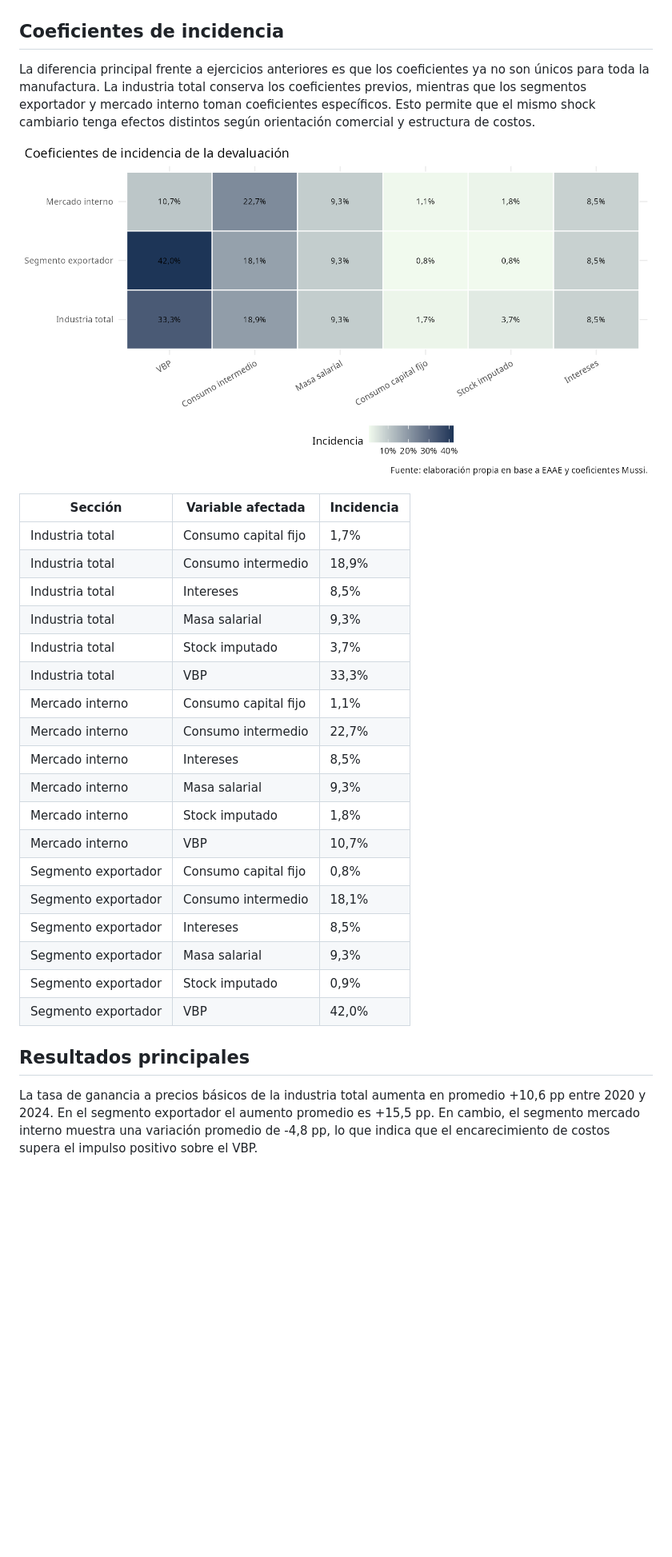
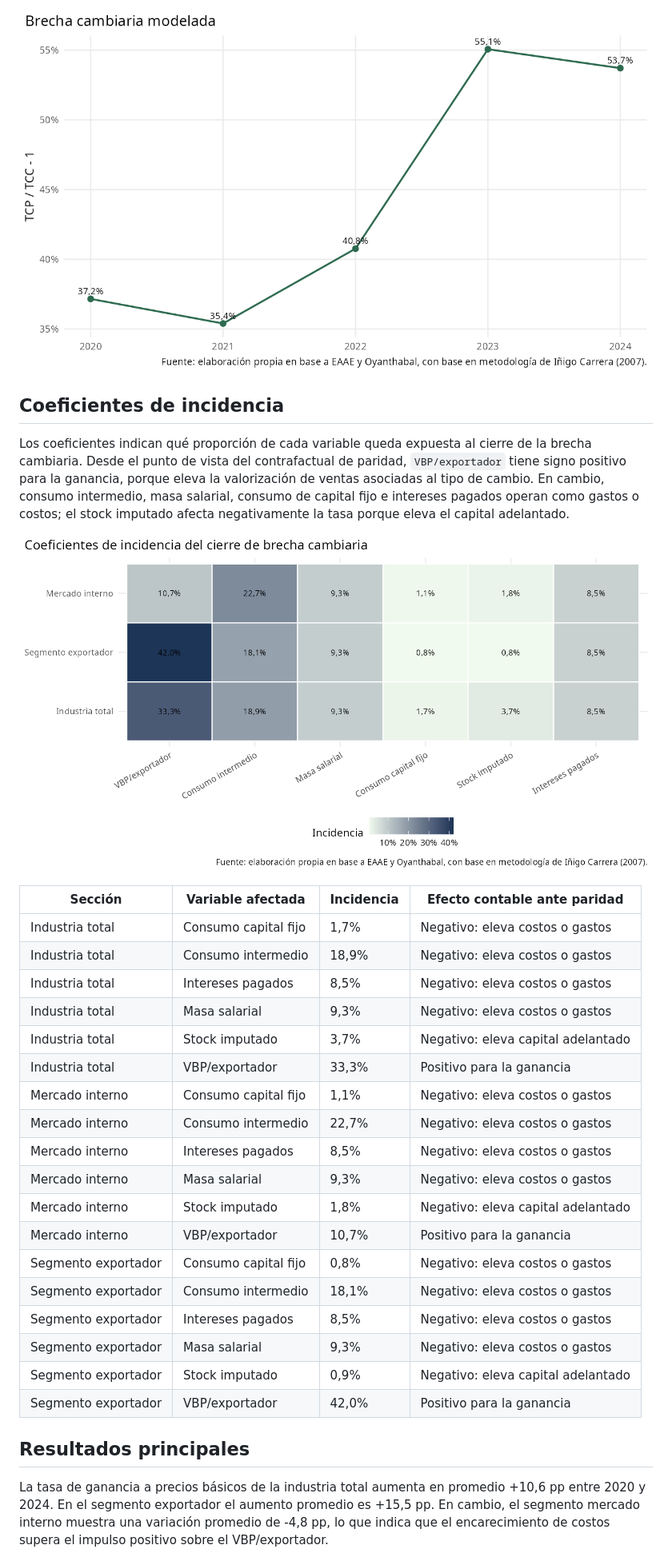
Before and after one commit to feliperuizbruzzone/economia-uruguay, a Markdown page: docs/minutes/20260826_resultados_devaluacion_industria_segmentos.md, the part around one of its changes. Shown at 80% size. Drawn GitHub-style; pictures changed too: output/figures/devaluacion_industria_segmentos_20260826/01_factor_devaluacion_2020_2024.png, output/figures/devaluacion_industria_segmentos_20260826/02_coeficientes_incidencia_segmentos.png; blank space fills up the shorter version.

```diff
--- a/docs/minutes/20260826_resultados_devaluacion_industria_segmentos.md
+++ b/docs/minutes/20260826_resultados_devaluacion_industria_segmentos.md
@@ -20,34 +49,35 @@ Con coeficientes diferenciados por sección, el resultado central es una fractur
+![Brecha cambiaria modelada](../../output/figures/devaluacion_industria_segmentos_20260826/01_factor_devaluacion_2020_2024.png)
 
 ## Coeficientes de incidencia
 
-La diferencia principal frente a ejercicios anteriores es que los coeficientes ya no son únicos para toda la manufactura. La industria total conserva los coeficientes previos, mientras que los segmentos exportador y mercado interno toman coeficientes específicos. Esto permite que el mismo shock cambiario tenga efectos distintos según orientación comercial y estructura de costos.
+Los coeficientes indican qué proporción de cada variable queda expuesta al cierre de la brecha cambiaria. Desde el punto de vista del contrafactual de paridad, `VBP/exportador` tiene signo positivo para la ganancia, porque eleva la valorización de ventas asociadas al tipo de cambio. En cambio, consumo intermedio, masa salarial, consumo de capital fijo e intereses pagados operan como gastos o costos; el stock imputado afecta negativamente la tasa porque eleva el capital adelantado.
 
 ![Coeficientes de incidencia por segmento](../../output/figures/devaluacion_industria_segmentos_20260826/02_coeficientes_incidencia_segmentos.png)
 
-| Sección | Variable afectada | Incidencia |
-| --- | --- | --- |
-| Industria total | Consumo capital fijo | 1,7% |
-| Industria total | Consumo intermedio | 18,9% |
-| Industria total | Intereses | 8,5% |
-| Industria total | Masa salarial | 9,3% |
-| Industria total | Stock imputado | 3,7% |
-| Industria total | VBP | 33,3% |
-| Mercado interno | Consumo capital fijo | 1,1% |
-| Mercado interno | Consumo intermedio | 22,7% |
-| Mercado interno | Intereses | 8,5% |
-| Mercado interno | Masa salarial | 9,3% |
-| Mercado interno | Stock imputado | 1,8% |
-| Mercado interno | VBP | 10,7% |
-| Segmento exportador | Consumo capital fijo | 0,8% |
-| Segmento exportador | Consumo intermedio | 18,1% |
-| Segmento exportador | Intereses | 8,5% |
-| Segmento exportador | Masa salarial | 9,3% |
-| Segmento exportador | Stock imputado | 0,9% |
-| Segmento exportador | VBP | 42,0% |
+| Sección | Variable afectada | Incidencia | Efecto contable ante paridad |
+| --- | --- | --- | --- |
+| Industria total | Consumo capital fijo | 1,7% | Negativo: eleva costos o gastos |
+| Industria total | Consumo intermedio | 18,9% | Negativo: eleva costos o gastos |
+| Industria total | Intereses pagados | 8,5% | Negativo: eleva costos o gastos |
+| Industria total | Masa salarial | 9,3% | Negativo: eleva costos o gastos |
+| Industria total | Stock imputado | 3,7% | Negativo: eleva capital adelantado |
+| Industria total | VBP/exportador | 33,3% | Positivo para la ganancia |
+| Mercado interno | Consumo capital fijo | 1,1% | Negativo: eleva costos o gastos |
+| Mercado interno | Consumo intermedio | 22,7% | Negativo: eleva costos o gastos |
+| Mercado interno | Intereses pagados | 8,5% | Negativo: eleva costos o gastos |
+| Mercado interno | Masa salarial | 9,3% | Negativo: eleva costos o gastos |
+| Mercado interno | Stock imputado | 1,8% | Negativo: eleva capital adelantado |
+| Mercado interno | VBP/exportador | 10,7% | Positivo para la ganancia |
+| Segmento exportador | Consumo capital fijo | 0,8% | Negativo: eleva costos o gastos |
+| Segmento exportador | Consumo intermedio | 18,1% | Negativo: eleva costos o gastos |
+| Segmento exportador | Intereses pagados | 8,5% | Negativo: eleva costos o gastos |
+| Segmento exportador | Masa salarial | 9,3% | Negativo: eleva costos o gastos |
+| Segmento exportador | Stock imputado | 0,9% | Negativo: eleva capital adelantado |
+| Segmento exportador | VBP/exportador | 42,0% | Positivo para la ganancia |
 
 ## Resultados principales
 
-La tasa de ganancia a precios básicos de la industria total aumenta en promedio +10,6 pp entre 2020 y 2024. En el segmento exportador el aumento promedio es +15,5 pp. En cambio, el segmento mercado interno muestra una variación promedio de -4,8 pp, lo que indica que el encarecimiento de costos supera el impulso positivo sobre el VBP.
+La tasa de ganancia a precios básicos de la industria total aumenta en promedio +10,6 pp entre 2020 y 2024. En el segmento exportador el aumento promedio es +15,5 pp. En cambio, el segmento mercado interno muestra una variación promedio de -4,8 pp, lo que indica que el encarecimiento de costos supera el impulso positivo sobre el VBP/exportador.
 
 ![Tasa de ganancia a precios básicos](../../output/figures/devaluacion_industria_segmentos_20260826/03_tasa_ganancia_base_devaluacion.png)
 
```
Also changed, not shown: other parts of docs/minutes/20260826_resultados_devaluacion_industria_segmentos.md (+49 -18 lines), output/figures/devaluacion_industria_segmentos_20260826/03_tasa_ganancia_base_devaluacion.png, output/figures/devaluacion_industria_segmentos_20260826/04_variacion_tasa_ganancia_pp.png, output/figures/devaluacion_industria_segmentos_20260826/05_descomposicion_efecto_2024.png, output/figures/devaluacion_industria_segmentos_20260826/06_participacion_segmentos_deltas_2024.png, 1 other file.
